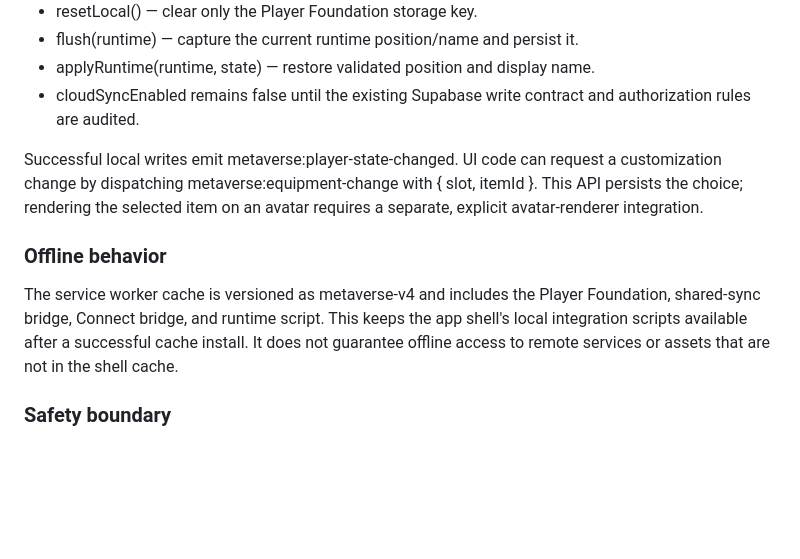
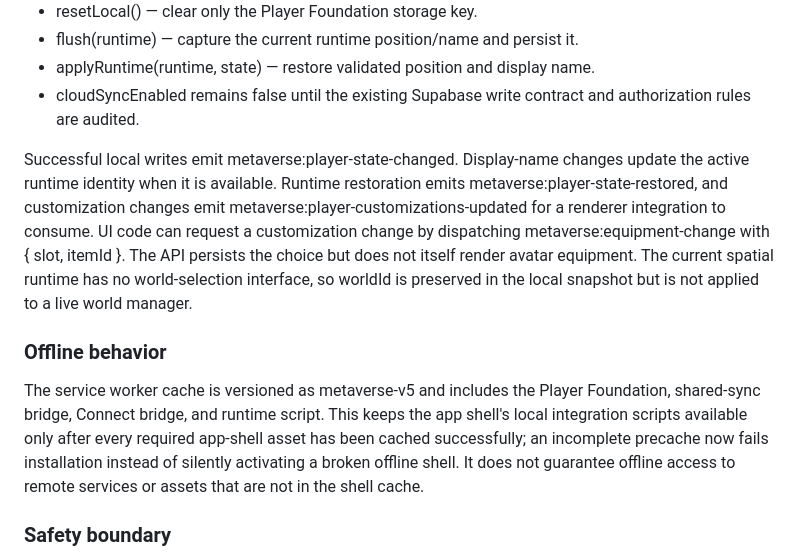
Before and after one commit to GuestY7T/METAVERSE, a Markdown page: METAVERSE-main/README.md, the part around the change. Drawn GitHub-style; blank space fills up the shorter version.

Commit message:
Document runtime events and offline install guarantees

```diff
--- a/METAVERSE-main/README.md
+++ b/METAVERSE-main/README.md
@@ -60,11 +60,11 @@ The Player Foundation provides a validated, local-first player profile and posit
 - applyRuntime(runtime, state) — restore validated position and display name.
 - cloudSyncEnabled remains false until the existing Supabase write contract and authorization rules are audited.
 
-Successful local writes emit metaverse:player-state-changed. UI code can request a customization change by dispatching metaverse:equipment-change with { slot, itemId }. This API persists the choice; rendering the selected item on an avatar requires a separate, explicit avatar-renderer integration.
+Successful local writes emit metaverse:player-state-changed. Display-name changes update the active runtime identity when it is available. Runtime restoration emits metaverse:player-state-restored, and customization changes emit metaverse:player-customizations-updated for a renderer integration to consume. UI code can request a customization change by dispatching metaverse:equipment-change with { slot, itemId }. The API persists the choice but does not itself render avatar equipment. The current spatial runtime has no world-selection interface, so worldId is preserved in the local snapshot but is not applied to a live world manager.
 
 ### Offline behavior
 
-The service worker cache is versioned as metaverse-v4 and includes the Player Foundation, shared-sync bridge, Connect bridge, and runtime script. This keeps the app shell's local integration scripts available after a successful cache install. It does not guarantee offline access to remote services or assets that are not in the shell cache.
+The service worker cache is versioned as metaverse-v5 and includes the Player Foundation, shared-sync bridge, Connect bridge, and runtime script. This keeps the app shell's local integration scripts available only after every required app-shell asset has been cached successfully; an incomplete precache now fails installation instead of silently activating a broken offline shell. It does not guarantee offline access to remote services or assets that are not in the shell cache.
 
 ### Safety boundary
 
```
